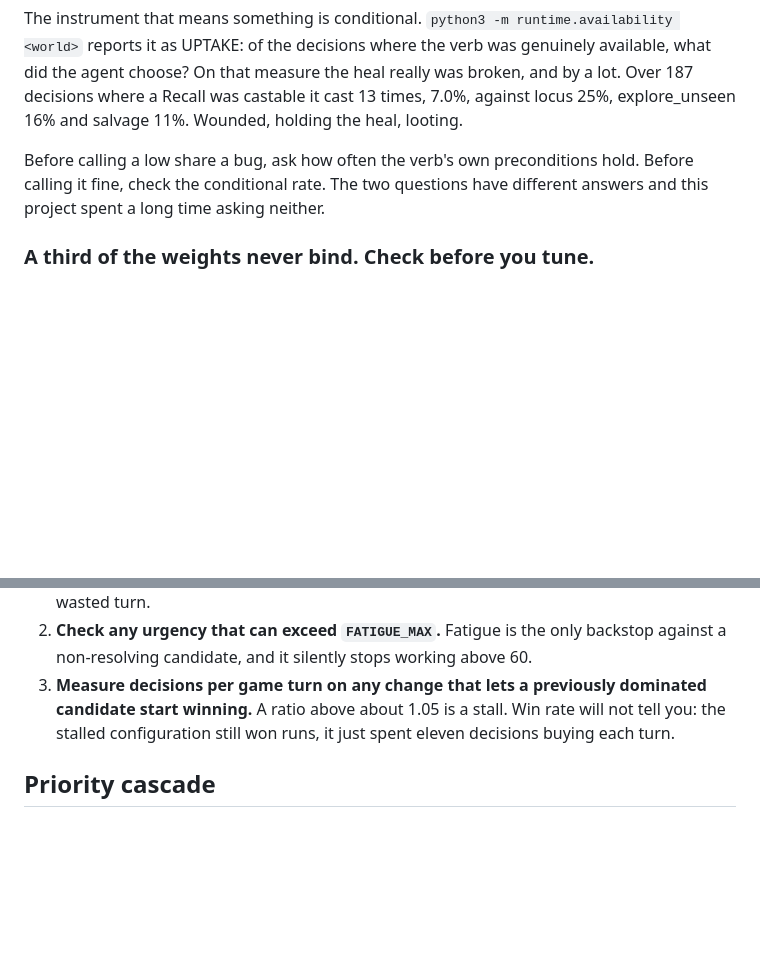
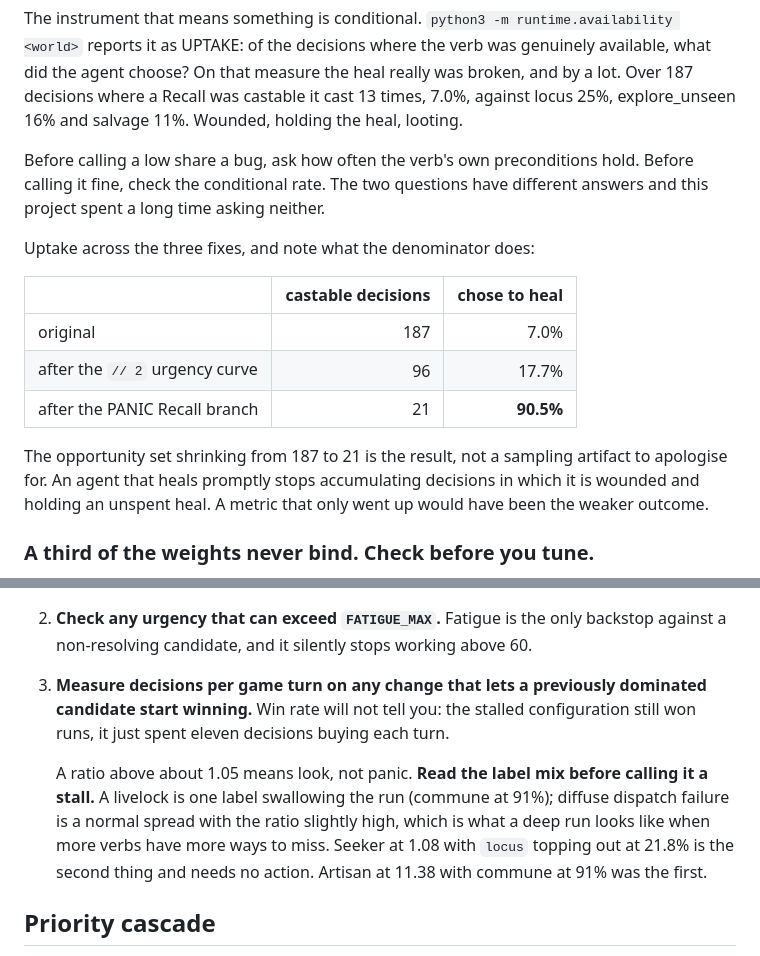
Before and after one commit to zntznt/vaultcrawl, a Markdown page: guidance/AGENT_SPEC.md, 2 parts joined by grey strips. Drawn GitHub-style; blank space fills up the shorter version.

Commit message:
Record the heal uptake result and the stall-vs-noise distinction
Uptake, measured by runtime/availability.py, clean state, PYTHONHASHSEED=0:

  original                          187 castable decisions,  7.0% healed
  after the // 2 urgency curve       96 castable decisions, 17.7% healed
  after the PANIC Recall branch      21 castable decisions, 90.5% healed

The opportunity set shrinking from 187 to 21 is the result rather than a
sampling artifact: an agent that heals promptly stops accumulating decisions in
which it is wounded and holding an unspent heal. A number that only went up
would have been the weaker outcome.

No stall from the forced branch. Decisions per game turn: artisan 1.03,
emergent 1.04, seeker 1.08. The 1.08 trips the threshold this spec sets, so it
got read rather than waved through: seeker's label mix is a healthy spread
topping out at locus 21.8%, which is diffuse dispatch failure on a run that
reached floor 26, not a livelock. Commune's was one label at 91%. The spec now
says to read the mix before calling a high ratio a stall, because the threshold
is deliberately tight enough to fire on both.

CLAUDE.md carries the fourth cause and the lesson that outlives it: each fix
promoted the next bottleneck from negligible to dominant. PANIC cost 30 turns
in 136,160 when I first measured it and 78.1% of the castable set two fixes
later, without the branch changing at all. Re-measure after every fix instead
of trusting the ranking you started with.

Full suite: 381 passed, 16 xfailed.

Co-Authored-By: Claude Opus 5 <noreply@anthropic.com>
Claude-Session: https://claude.ai/code/session_01SDvxXd3sZ1sRsG6id7Andp

```diff
--- a/guidance/AGENT_SPEC.md
+++ b/guidance/AGENT_SPEC.md
@@ -174,6 +174,19 @@ Before calling a low share a bug, ask how often the verb's own preconditions hol
 calling it fine, check the conditional rate. The two questions have different answers and this
 project spent a long time asking neither.
 
+Uptake across the three fixes, and note what the denominator does:
+
+| | castable decisions | chose to heal |
+|---|---:|---:|
+| original | 187 | 7.0% |
+| after the `// 2` urgency curve | 96 | 17.7% |
+| after the PANIC Recall branch | 21 | **90.5%** |
+
+The opportunity set shrinking from 187 to 21 is the result, not a sampling artifact to
+apologise for. An agent that heals promptly stops accumulating decisions in which it is
+wounded and holding an unspent heal. A metric that only went up would have been the weaker
+outcome.
+
 ### A third of the weights never bind. Check before you tune.
 
 `max()` discards the weight whenever state urgency exceeds it. Where that happens on every
@@ -245,8 +258,15 @@ Three rules fall out of this, and they are the transferable part:
 2. **Check any urgency that can exceed `FATIGUE_MAX`.** Fatigue is the only backstop against a
    non-resolving candidate, and it silently stops working above 60.
 3. **Measure decisions per game turn on any change that lets a previously dominated candidate
-   start winning.** A ratio above about 1.05 is a stall. Win rate will not tell you: the stalled
-   configuration still won runs, it just spent eleven decisions buying each turn.
+   start winning.** Win rate will not tell you: the stalled configuration still won runs, it
+   just spent eleven decisions buying each turn.
+
+   A ratio above about 1.05 means look, not panic. **Read the label mix before calling it a
+   stall.** A livelock is one label swallowing the run (commune at 91%); diffuse dispatch
+   failure is a normal spread with the ratio slightly high, which is what a deep run looks
+   like when more verbs have more ways to miss. Seeker at 1.08 with `locus` topping out at
+   21.8% is the second thing and needs no action. Artisan at 11.38 with commune at 91% was
+   the first.
 
 ## Priority cascade
 
```
Also changed, not shown: CLAUDE.md (+7 -1 lines).
